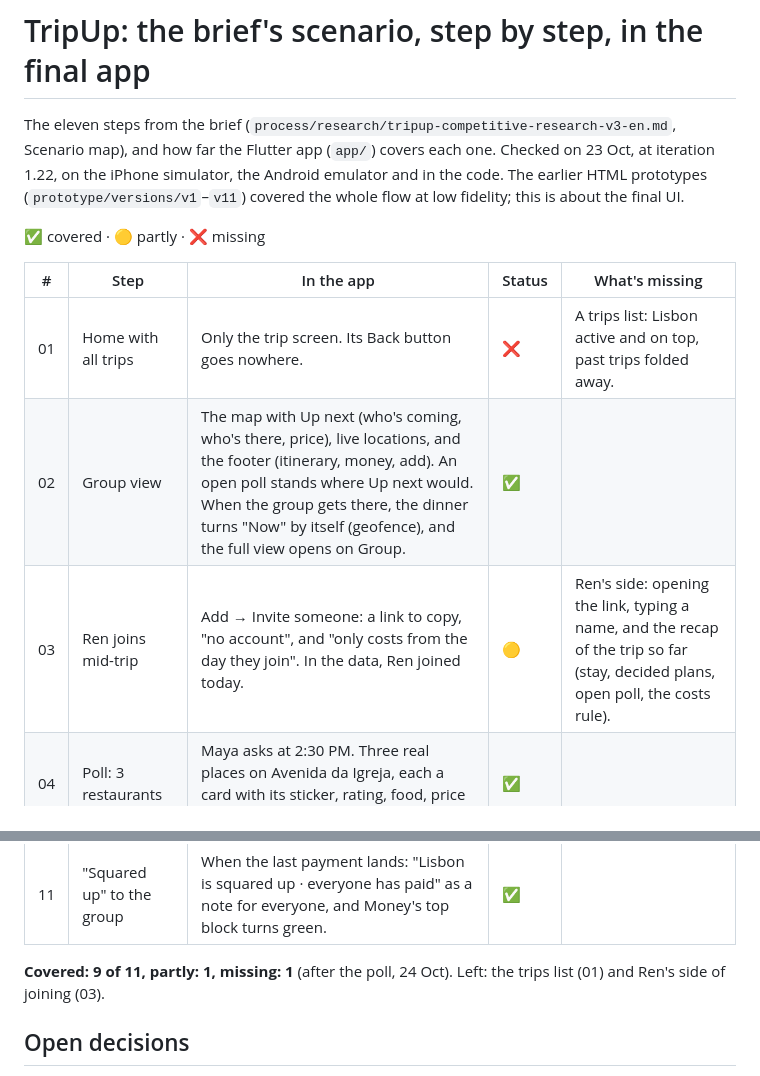
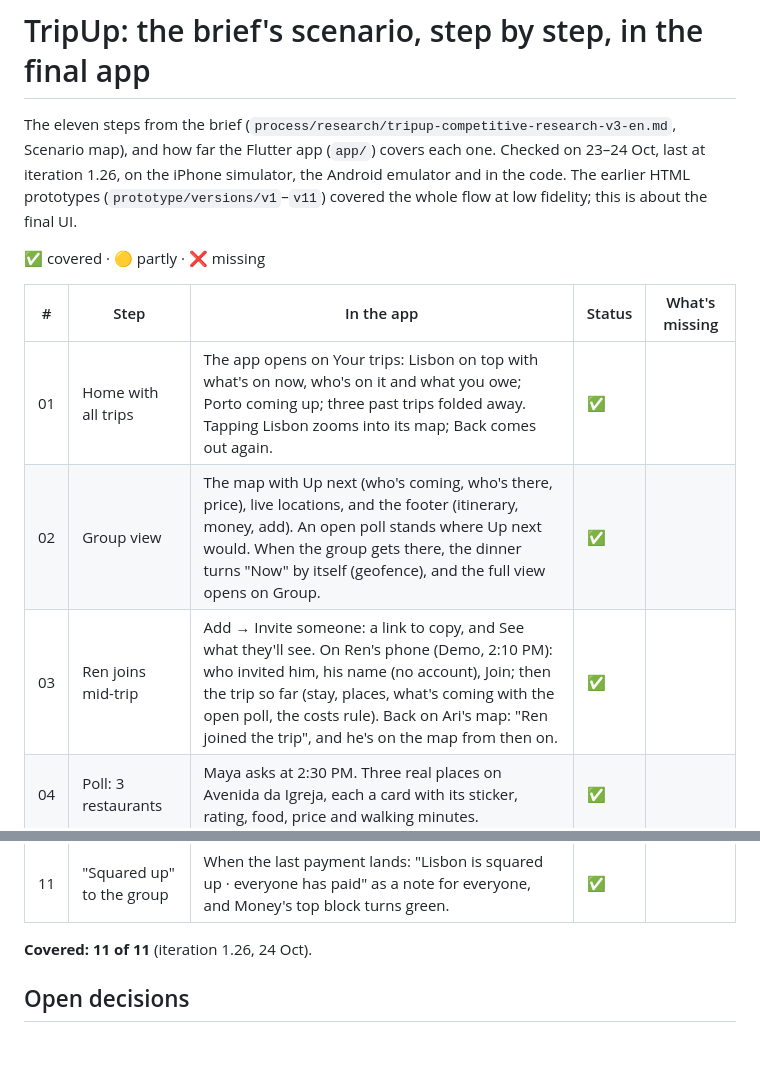
Before and after one commit to bogstebole/tripup, a Markdown page: USER-STORIES.md, 2 parts joined by grey strips. GitHub-like rendering; blank space fills up the shorter version.

```diff
--- a/USER-STORIES.md
+++ b/USER-STORIES.md
@@ -1,14 +1,14 @@
 # TripUp: the brief's scenario, step by step, in the final app
 
-The eleven steps from the brief (`process/research/tripup-competitive-research-v3-en.md`, Scenario map), and how far the Flutter app (`app/`) covers each one. Checked on 23 Oct, at iteration 1.22, on the iPhone simulator, the Android emulator and in the code. The earlier HTML prototypes (`prototype/versions/v1`–`v11`) covered the whole flow at low fidelity; this is about the final UI.
+The eleven steps from the brief (`process/research/tripup-competitive-research-v3-en.md`, Scenario map), and how far the Flutter app (`app/`) covers each one. Checked on 23–24 Oct, last at iteration 1.26, on the iPhone simulator, the Android emulator and in the code. The earlier HTML prototypes (`prototype/versions/v1`–`v11`) covered the whole flow at low fidelity; this is about the final UI.
 
 ✅ covered · 🟡 partly · ❌ missing
 
 | # | Step | In the app | Status | What's missing |
 | --- | --- | --- | --- | --- |
-| 01 | Home with all trips | Only the trip screen. Its Back button goes nowhere. | ❌ | A trips list: Lisbon active and on top, past trips folded away. |
+| 01 | Home with all trips | The app opens on Your trips: Lisbon on top with what's on now, who's on it and what you owe; Porto coming up; three past trips folded away. Tapping Lisbon zooms into its map; Back comes out again. | ✅ | |
 | 02 | Group view | The map with Up next (who's coming, who's there, price), live locations, and the footer (itinerary, money, add). An open poll stands where Up next would. When the group gets there, the dinner turns "Now" by itself (geofence), and the full view opens on Group. | ✅ | |
-| 03 | Ren joins mid-trip | Add → Invite someone: a link to copy, "no account", and "only costs from the day they join". In the data, Ren joined today. | 🟡 | Ren's side: opening the link, typing a name, and the recap of the trip so far (stay, decided plans, open poll, the costs rule). |
+| 03 | Ren joins mid-trip | Add → Invite someone: a link to copy, and See what they'll see. On Ren's phone (Demo, 2:10 PM): who invited him, his name (no account), Join; then the trip so far (stay, places, what's coming with the open poll, the costs rule). Back on Ari's map: "Ren joined the trip", and he's on the map from then on. | ✅ | |
 | 04 | Poll: 3 restaurants | Maya asks at 2:30 PM. Three real places on Avenida da Igreja, each a card with its sticker, rating, food, price and walking minutes. | ✅ | |
 | 05 | Everyone notified | A note at the top of the map when the poll opens, and when it closes. | ✅ | |
 | 06 | Leading option, live | On the map card and in the poll: votes arrive on the demo clock, voters' faces, "Leading" on the front-runner, "closes in N mins". It closes early once everyone has voted. | ✅ | |
@@ -18,7 +18,7 @@ The eleven steps from the brief (`process/research/tripup-competitive-research-v
 | 10 | Pay in the app | Money: "You owe Maya €11.82" and Pay. The others pay on their own a little after the bill is in, each arriving as a note on the map. | ✅ | |
 | 11 | "Squared up" to the group | When the last payment lands: "Lisbon is squared up · everyone has paid" as a note for everyone, and Money's top block turns green. | ✅ | |
 
-**Covered: 9 of 11, partly: 1, missing: 1** (after the poll, 24 Oct). Left: the trips list (01) and Ren's side of joining (03).
+**Covered: 11 of 11** (iteration 1.26, 24 Oct).
 
 ## Open decisions
 
```
Also changed, not shown: DECISIONS.md (+11 -0 lines), VERSIONS.md (+15 -0 lines).
